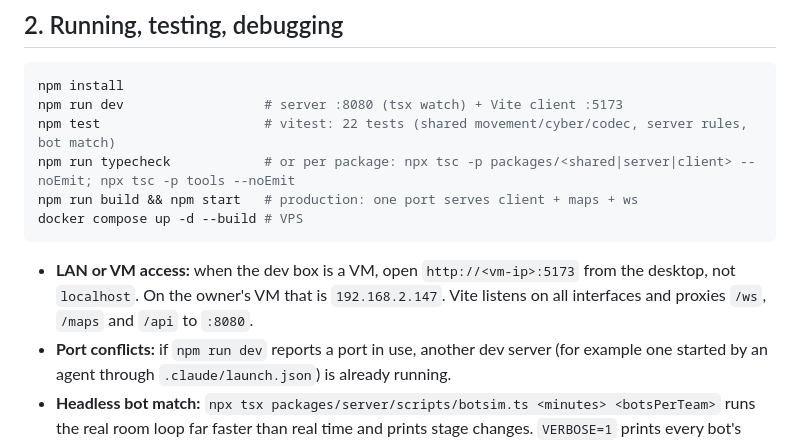
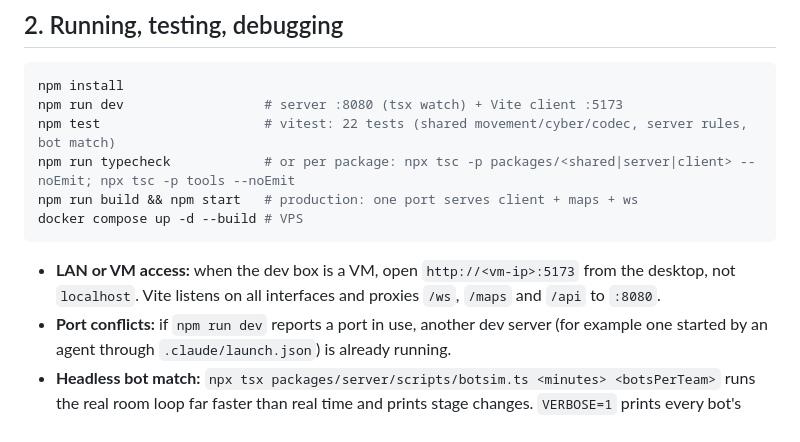
Before and after one commit to atomy/dystopia2, a Markdown page: docs/HANDOVER.md, the part around the change. GitHub-like rendering.

Commit message:
Handover: drop the dev VM's LAN address from the public doc

````diff
--- a/docs/HANDOVER.md
+++ b/docs/HANDOVER.md
@@ -35,7 +35,7 @@ npm run build && npm start   # production: one port serves client + maps + ws
 docker compose up -d --build # VPS
 ```
 
-- **LAN or VM access:** when the dev box is a VM, open `http://<vm-ip>:5173` from the desktop, not `localhost`. On the owner's VM that is `192.168.2.147`. Vite listens on all interfaces and proxies `/ws`, `/maps` and `/api` to `:8080`.
+- **LAN or VM access:** when the dev box is a VM, open `http://<vm-ip>:5173` from the desktop, not `localhost`. Vite listens on all interfaces and proxies `/ws`, `/maps` and `/api` to `:8080`.
 - **Port conflicts:** if `npm run dev` reports a port in use, another dev server (for example one started by an agent through `.claude/launch.json`) is already running.
 - **Headless bot match:** `npx tsx packages/server/scripts/botsim.ts <minutes> <botsPerTeam>` runs the real room loop far faster than real time and prints stage changes. `VERBOSE=1` prints every bot's goal, and `TRACE=<name>` traces one decker's cyber state.
 - **Visual and end-to-end checks:** `node tools/drive.mjs <outDir> '<json steps>'`. It runs the installed Chrome headless with SwiftShader and supports these steps:
````
